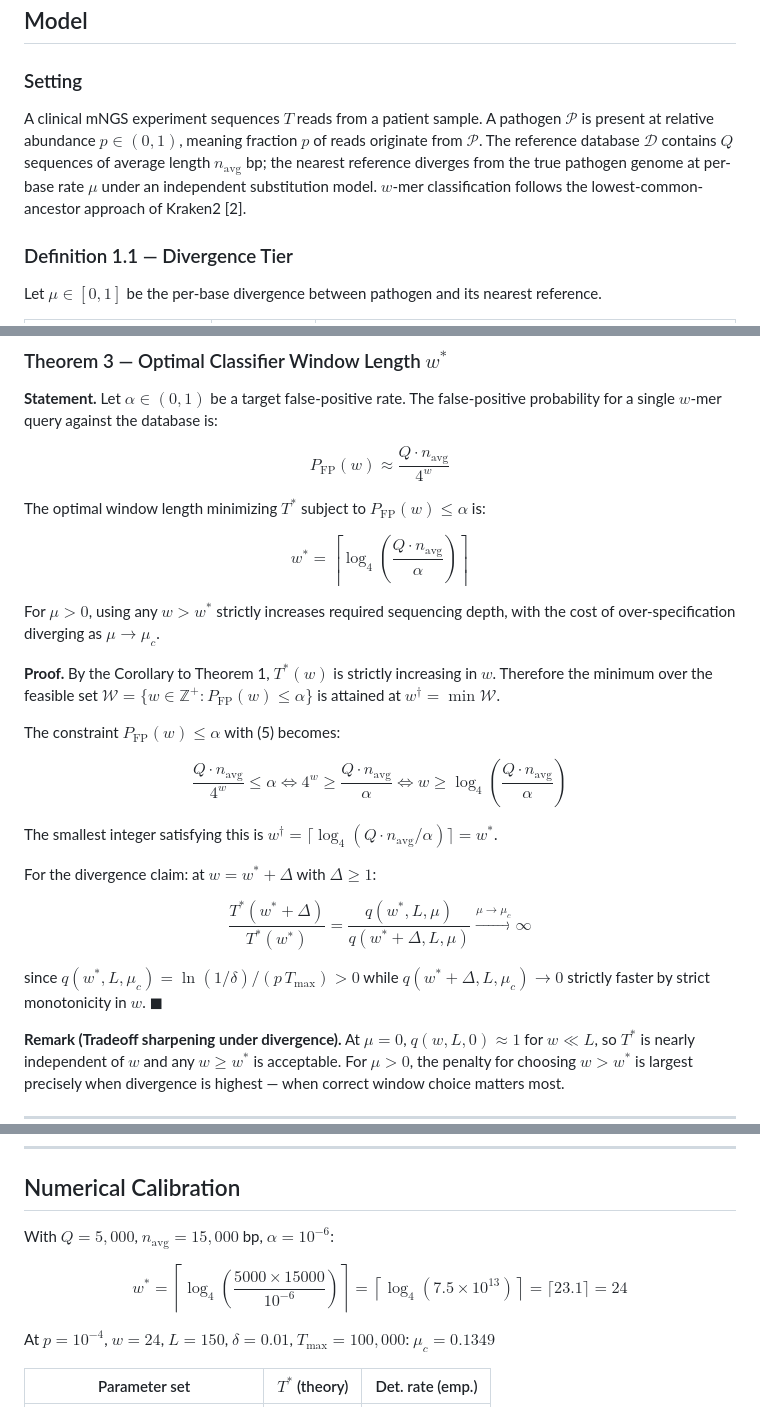
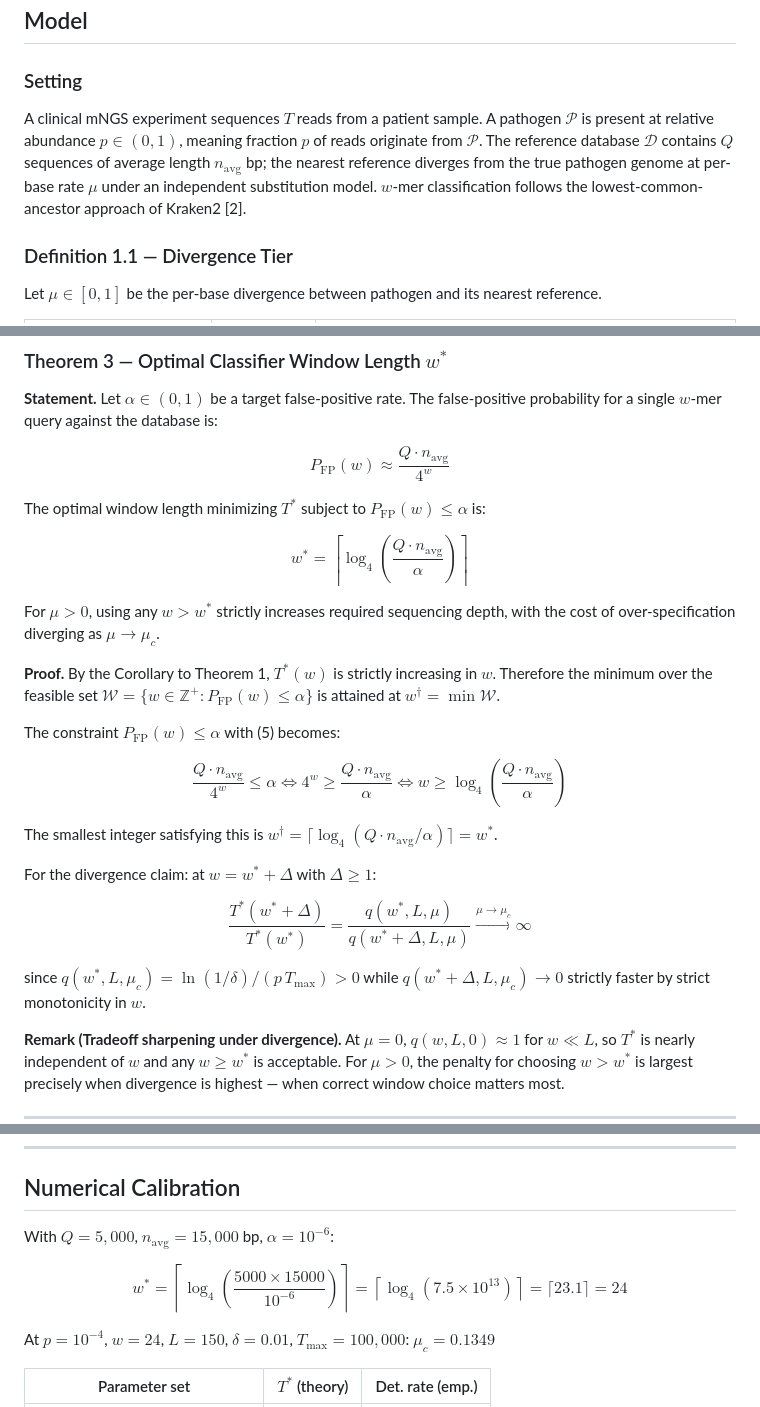
Before and after one commit to DevanshMalhotra17/mNGS-depth-guarantees, a Markdown page: README.md, 3 parts joined by grey strips. GitHub-like rendering.

```diff
--- a/README.md
+++ b/README.md
@@ -72,7 +72,7 @@ Three sub-questions:
 
 ### Setting
 
-A clinical mNGS experiment sequences $T$ reads from a patient sample. A pathogen $\mathcal{P}$ is present at relative abundance $p \in (0,1)$, meaning fraction $p$ of reads originate from $\mathcal{P}$. The reference database $\mathcal{D}$ contains $Q$ sequences of average length $n_{\text{avg}}$ bp; the nearest reference diverges from the true pathogen genome at per-base rate $\mu$ under an independent substitution model. $w$-mer classification follows the lowest-common-ancestor approach of Kraken2 [2].
+A clinical mNGS experiment sequences $T$ reads from a patient sample. A pathogen $\mathcal{P}$ is present at relative abundance $p \in (0,1)$, meaning fraction $p$ of reads originate from $\mathcal{P}$. The reference database $\mathcal{D}$ contains $Q$ sequences of average length $n_{\mathrm{avg}}$ bp; the nearest reference diverges from the true pathogen genome at per-base rate $\mu$ under an independent substitution model. $w$-mer classification follows the lowest-common-ancestor approach of Kraken2 [2].
 
 ### Definition 1.1 — Divergence Tier
 
@@ -164,28 +174,34 @@ By Theorem 1, $T^{\ast} \leq T_{\max}$ iff $q(w,L,\mu) \geq \ln(1/\delta)/(p\,T_
 
 **Statement.** Let $\alpha \in (0,1)$ be a target false-positive rate. The false-positive probability for a single $w$-mer query against the database is:
 
-$$P_{\text{FP}}(w) \approx \frac{Q \cdot n_{\text{avg}}}{4^w} \tag{5}$$
+$$
+P_{\mathrm{FP}}(w) \approx \frac{Q \cdot n_{\mathrm{avg}}}{4^w}
+$$
 
-The optimal window length minimizing $T^{\ast}$ subject to $P_{\text{FP}}(w) \leq \alpha$ is:
+The optimal window length minimizing $T^{\ast}$ subject to $P_{\mathrm{FP}}(w) \leq \alpha$ is:
 
-$$w^{\ast} = \left\lceil \log_4\!\left(\frac{Q \cdot n_{\text{avg}}}{\alpha}\right) \right\rceil \tag{6}$$
+$$
+w^{\ast} = \left\lceil \log_4\left(\frac{Q \cdot n_{\mathrm{avg}}}{\alpha}\right) \right\rceil
+$$
 
 For $\mu > 0$, using any $w > w^{\ast}$ strictly increases required sequencing depth, with the cost of over-specification diverging as $\mu \to \mu_c$.
 
 **Proof.**
-By the Corollary to Theorem 1, $T^{\ast}(w)$ is strictly increasing in $w$. Therefore the minimum over the feasible set $\mathcal{W} = \lbrace w \in \mathbb{Z}^+ : P_{\text{FP}}(w) \leq \alpha \rbrace$ is attained at $w^{\dagger} = \min \mathcal{W}$.
+By the Corollary to Theorem 1, $T^{\ast}(w)$ is strictly increasing in $w$. Therefore the minimum over the feasible set $\mathcal{W} = \lbrace w \in \mathbb{Z}^+ : P_{\mathrm{FP}}(w) \leq \alpha \rbrace$ is attained at $w^{\dagger} = \min \mathcal{W}$.
 
-The constraint $P_{\text{FP}}(w) \leq \alpha$ with (5) becomes:
+The constraint $P_{\mathrm{FP}}(w) \leq \alpha$ with (5) becomes:
 
-$$\frac{Q \cdot n_{\text{avg}}}{4^w} \leq \alpha \iff 4^w \geq \frac{Q \cdot n_{\text{avg}}}{\alpha} \iff w \geq \log_4\!\left(\frac{Q \cdot n_{\text{avg}}}{\alpha}\right)$$
+$$
+\frac{Q \cdot n_{\mathrm{avg}}}{4^w} \leq \alpha \iff 4^w \geq \frac{Q \cdot n_{\mathrm{avg}}}{\alpha} \iff w \geq \log_4\left(\frac{Q \cdot n_{\mathrm{avg}}}{\alpha}\right)
+$$
 
-The smallest integer satisfying this is $w^{\dagger} = \lceil \log_4(Q \cdot n_{\text{avg}} / \alpha) \rceil = w^{\ast}$.
+The smallest integer satisfying this is $w^{\dagger} = \lceil \log_4(Q \cdot n_{\mathrm{avg}} / \alpha) \rceil = w^{\ast}$.
 
 For the divergence claim: at $w = w^{\ast} + \Delta$ with $\Delta \geq 1$:
 
 $$\frac{T^{\ast}(w^{\ast}+\Delta)}{T^{\ast}(w^{\ast})} = \frac{q(w^{\ast}, L, \mu)}{q(w^{\ast}+\Delta, L, \mu)} \xrightarrow{\mu \to \mu_c} \infty$$
 
-since $q(w^{\ast}, L, \mu_c) = \ln(1/\delta)/(p\,T_{\max}) > 0$ while $q(w^{\ast}+\Delta, L, \mu_c) \to 0$ strictly faster by strict monotonicity in $w$. $\blacksquare$
+since $q(w^{\ast}, L, \mu_c) = \ln(1/\delta)/(p\,T_{\max}) > 0$ while $q(w^{\ast}+\Delta, L, \mu_c) \to 0$ strictly faster by strict monotonicity in $w$.
 
 **Remark (Tradeoff sharpening under divergence).** At $\mu = 0$, $q(w,L,0) \approx 1$ for $w \ll L$, so $T^{\ast}$ is nearly independent of $w$ and any $w \geq w^{\ast}$ is acceptable. For $\mu > 0$, the penalty for choosing $w > w^{\ast}$ is largest precisely when divergence is highest — when correct window choice matters most.
 
@@ -208,9 +224,11 @@ This is equivalent to the classical "run probability" problem in combinatorics
 
 ## Numerical Calibration
 
-With $Q = 5{,}000$, $n_{\text{avg}} = 15{,}000$ bp, $\alpha = 10^{-6}$:
+With $Q = 5{,}000$, $n_{\mathrm{avg}} = 15{,}000$ bp, $\alpha = 10^{-6}$:
 
-$$w^{\ast} = \left\lceil \log_4\!\left(\frac{5000 \times 15000}{10^{-6}}\right) \right\rceil = \left\lceil \log_4(7.5 \times 10^{13}) \right\rceil = \lceil 23.1 \rceil = 24$$
+$$
+w^{\ast} = \left\lceil \log_4\left(\frac{5000 \times 15000}{10^{-6}}\right) \right\rceil = \left\lceil \log_4(7.5 \times 10^{13}) \right\rceil = \lceil 23.1 \rceil = 24
+$$
 
 At $p = 10^{-4}$, $w = 24$, $L = 150$, $\delta = 0.01$, $T_{\max} = 100{,}000$: $\mu_c = 0.1349$
 
```
Also changed, not shown: other parts of README.md (+24 -14 lines).
